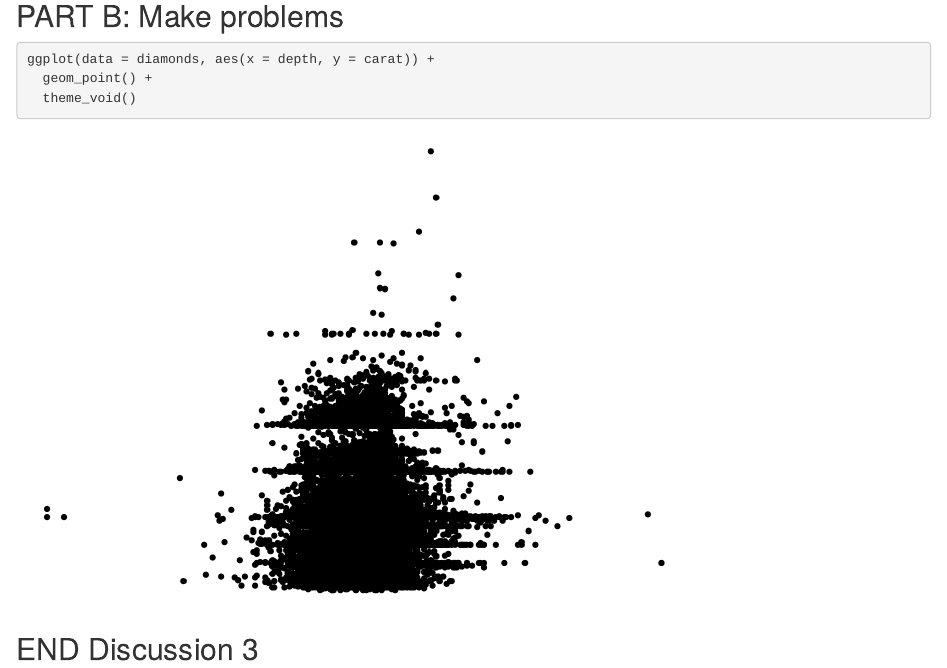
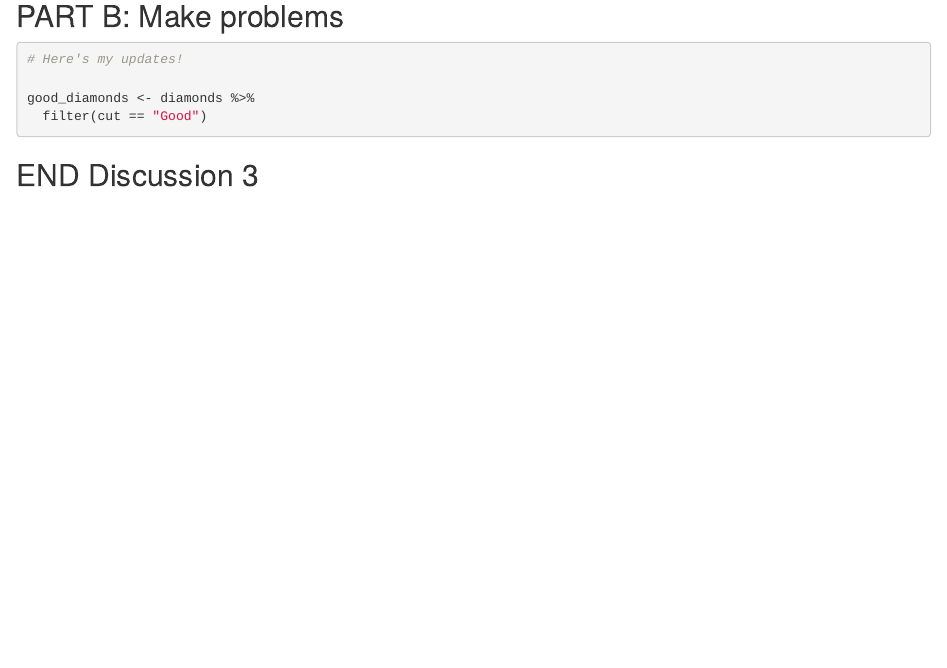
Before and after one commit to allisonhorst/wild-git-collab-, an R Markdown document (git_wild.Rmd): the page in a window 1100 px wide, from 1510 px down. Rendered offline with R 4.5, knitr and Pandoc, with nearby package versions; code that draws random numbers runs with fixed seeds of ours.

Commit message:
Allison's updates to break-it-1

````diff
--- a/git_wild.Rmd
+++ b/git_wild.Rmd
@@ -35,9 +35,10 @@ ggplot(data = diamonds, aes(x = color, y = carat)) +
 ## PART B: Make problems
 
 ```{r break-it-1}
-ggplot(data = diamonds, aes(x = depth, y = carat)) +
-  geom_point() +
-  theme_void()
+# Here's my updates!
+
+good_diamonds <- diamonds %>%
+  filter(cut == "Good")
 ```
 
 ```{r break-it-2}
````
